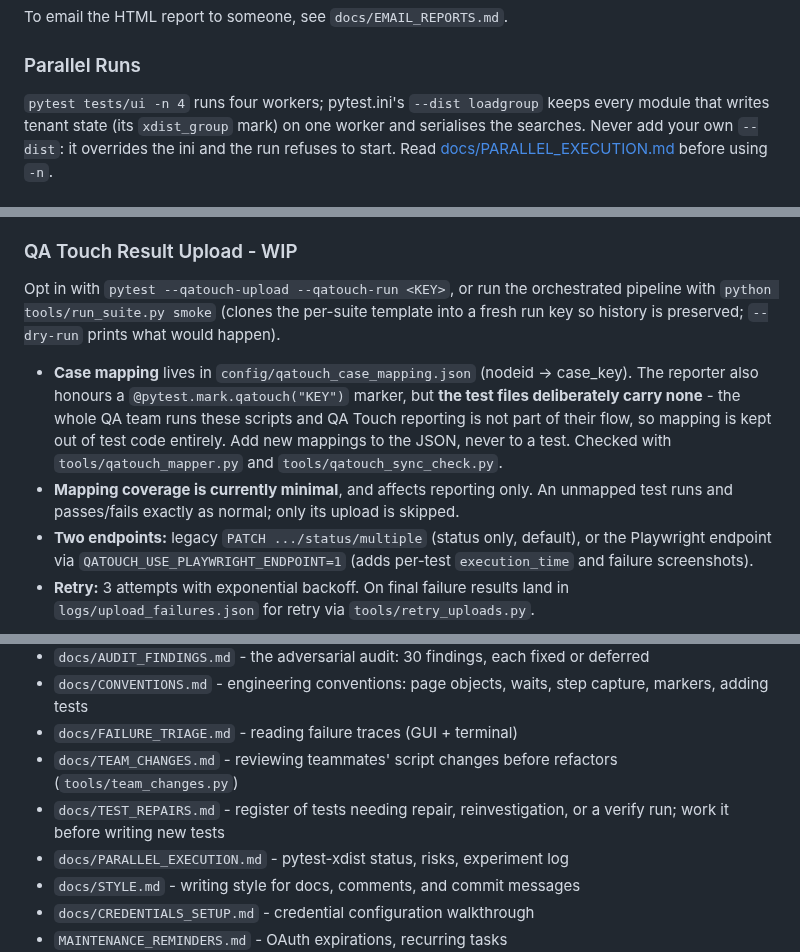
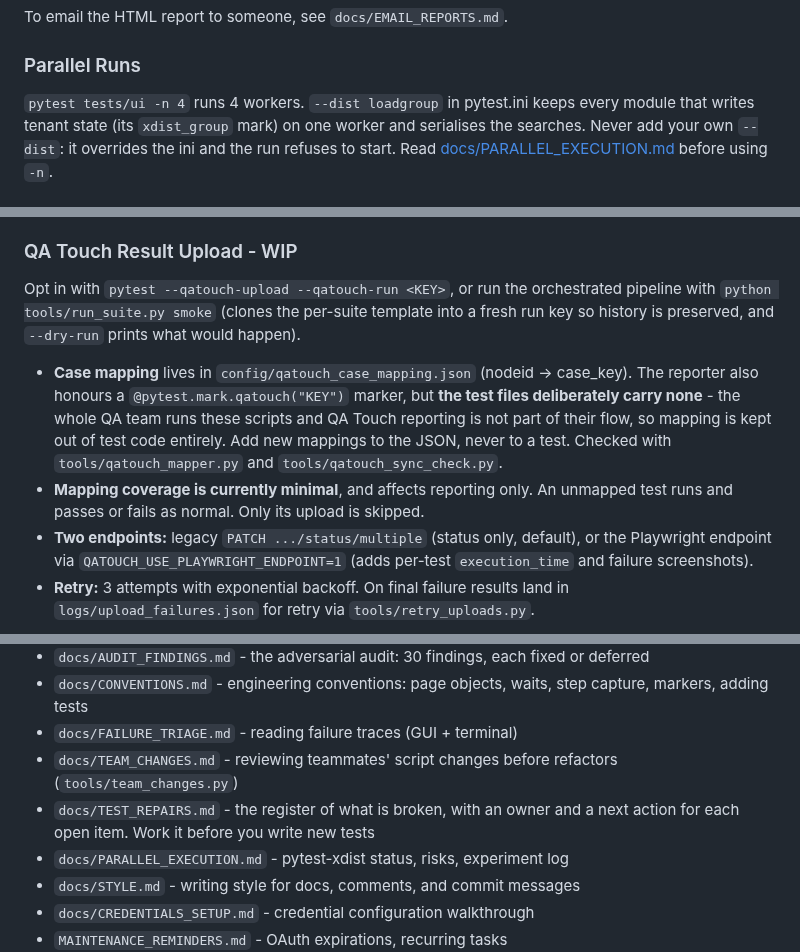
Before and after one commit to JustVar/Soterix-WebApp-QA, a Markdown page: README.md, 3 parts joined by grey strips. Rendered like a GitHub page.

```diff
--- a/README.md
+++ b/README.md
@@ -145,7 +145,7 @@ To email the HTML report to someone, see `docs/EMAIL_REPORTS.md`.
 
 ### Parallel Runs
 
-`pytest tests/ui -n 4` runs four workers; pytest.ini's `--dist loadgroup`
+`pytest tests/ui -n 4` runs 4 workers. `--dist loadgroup` in pytest.ini
 keeps every module that writes tenant state (its `xdist_group` mark) on one
 worker and serialises the searches. Never add your own `--dist`: it
 overrides the ini and the run refuses to start. Read
@@ -213,7 +213,7 @@ docs/                      # Setup guides, integration plans, maintenance remind
 
 Opt in with `pytest --qatouch-upload --qatouch-run <KEY>`, or run the orchestrated
 pipeline with `python tools/run_suite.py smoke` (clones the per-suite template into a
-fresh run key so history is preserved; `--dry-run` prints what would happen).
+fresh run key so history is preserved, and `--dry-run` prints what would happen).
 
 - **Case mapping** lives in `config/qatouch_case_mapping.json` (nodeid -> case_key). The
   reporter also honours a `@pytest.mark.qatouch("KEY")` marker, but **the test files
@@ -222,7 +222,7 @@ fresh run key so history is preserved; `--dry-run` prints what would happen).
   mappings to the JSON, never to a test. Checked with `tools/qatouch_mapper.py` and
   `tools/qatouch_sync_check.py`.
 - **Mapping coverage is currently minimal**, and affects reporting only. An unmapped test
-  runs and passes/fails exactly as normal; only its upload is skipped.
+  runs and passes or fails as normal. Only its upload is skipped.
 - **Two endpoints:** legacy `PATCH .../status/multiple` (status only, default), or the
   Playwright endpoint via `QATOUCH_USE_PLAYWRIGHT_ENDPOINT=1` (adds per-test
   `execution_time` and failure screenshots).
@@ -325,7 +325,7 @@ gates before every commit.
 - `docs/CONVENTIONS.md` - engineering conventions: page objects, waits, step capture, markers, adding tests
 - `docs/FAILURE_TRIAGE.md` - reading failure traces (GUI + terminal)
 - `docs/TEAM_CHANGES.md` - reviewing teammates' script changes before refactors (`tools/team_changes.py`)
-- `docs/TEST_REPAIRS.md` - register of tests needing repair, reinvestigation, or a verify run; work it before writing new tests
+- `docs/TEST_REPAIRS.md` - the register of what is broken, with an owner and a next action for each open item. Work it before you write new tests
 - `docs/PARALLEL_EXECUTION.md` - pytest-xdist status, risks, experiment log
 - `docs/STYLE.md` - writing style for docs, comments, and commit messages
 - `docs/CREDENTIALS_SETUP.md` - credential configuration walkthrough
```
Also changed, not shown: other parts of README.md (+12 -12 lines).
